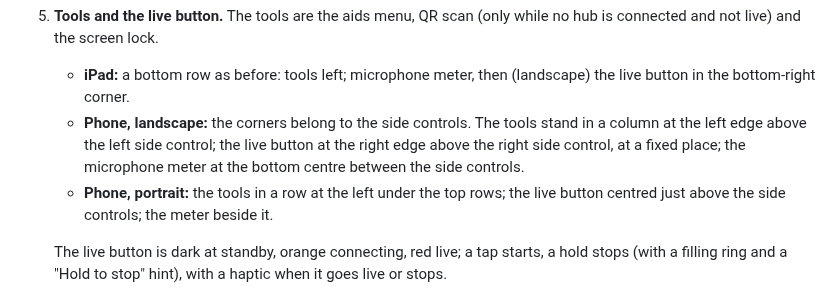
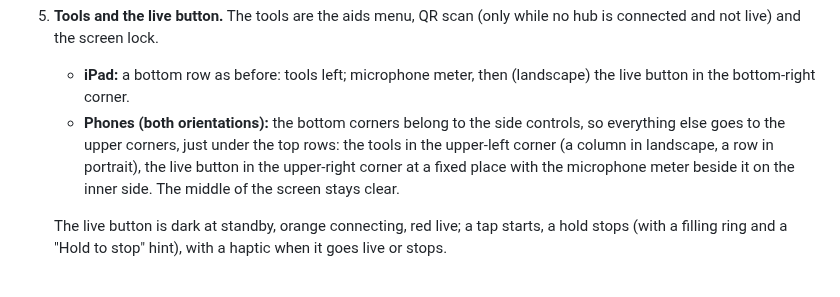
Before and after one commit to Eyevinn/tallycam, a Markdown page: docs/UI_DESIGN.md, the part around the change. Drawn GitHub-style.

Commit message:
UI design: tools, live button and meter in the upper corners on phones
Co-Authored-By: Claude Opus 5.5 <noreply@anthropic.com>

```diff
--- a/docs/UI_DESIGN.md
+++ b/docs/UI_DESIGN.md
@@ -81,14 +81,12 @@ with the bottom row above it.
    while no hub is connected and not live) and the screen lock.
    - **iPad:** a bottom row as before: tools left; microphone meter, then
      (landscape) the live button in the bottom-right corner.
-   - **Phone, landscape:** the corners belong to the side controls. The
-     tools stand in a column at the left edge above the left side control;
-     the live button at the right edge above the right side control, at a
-     fixed place; the microphone meter at the bottom centre between the side
-     controls.
-   - **Phone, portrait:** the tools in a row at the left under the top rows;
-     the live button centred just above the side controls; the meter beside
-     it.
+   - **Phones (both orientations):** the bottom corners belong to the side
+     controls, so everything else goes to the upper corners, just under the
+     top rows: the tools in the upper-left corner (a column in landscape, a
+     row in portrait), the live button in the upper-right corner at a fixed
+     place with the microphone meter beside it on the inner side. The middle
+     of the screen stays clear.
 
    The live button is dark at standby, orange connecting, red live; a tap starts,
    a hold stops (with a filling ring and a "Hold to stop" hint), with a
```
